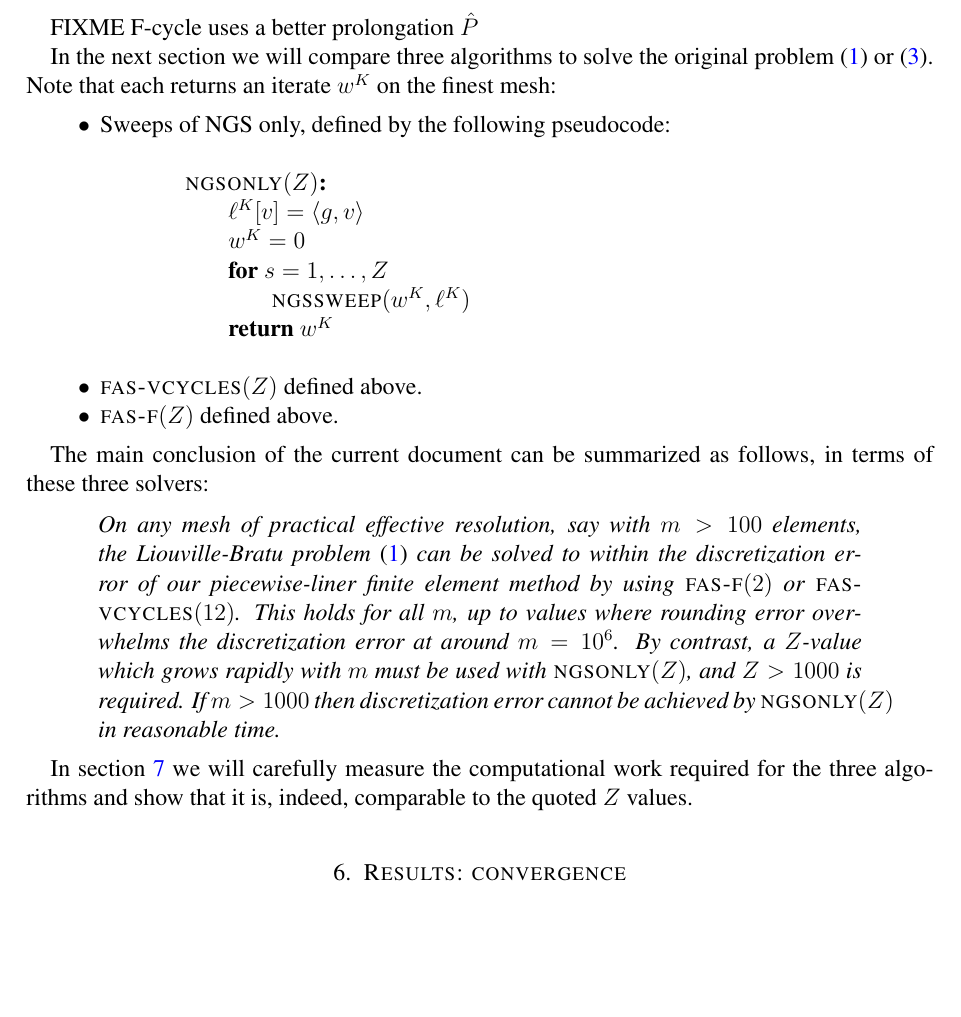
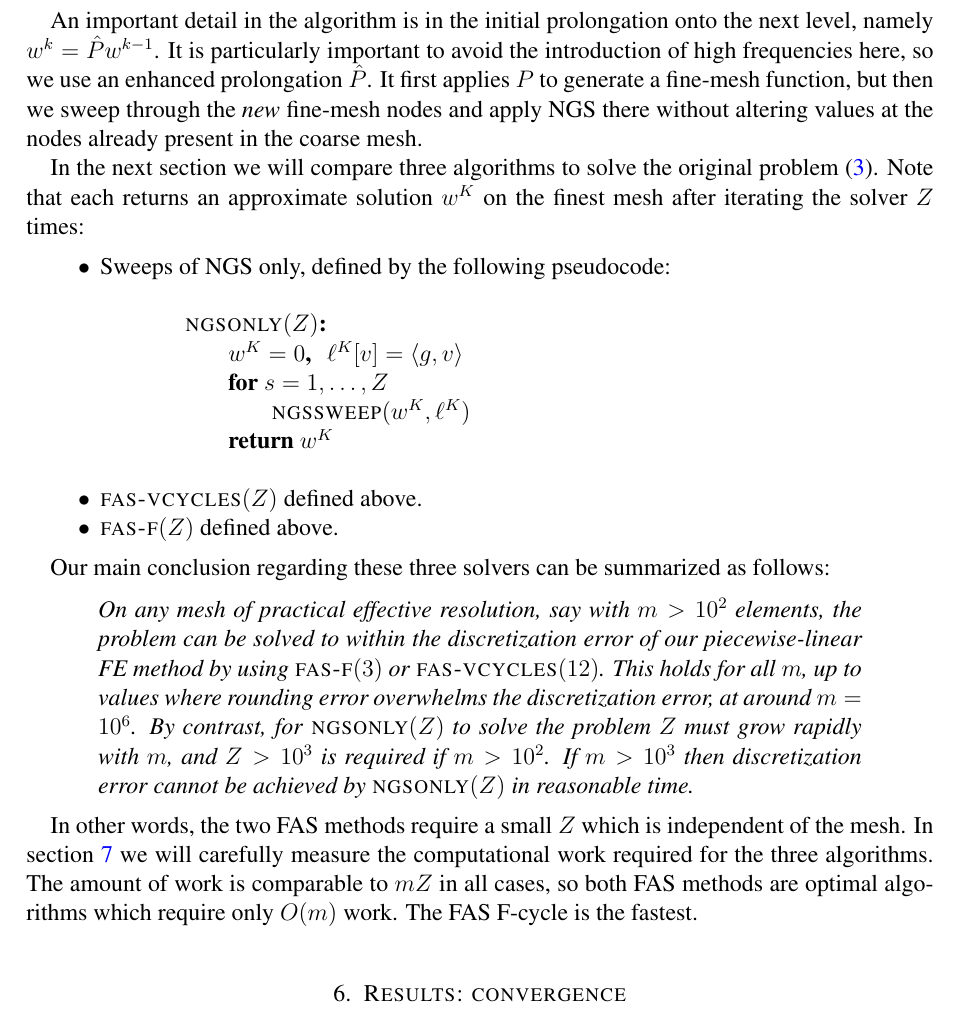
Before and after one commit to bueler/mg-glaciers, a LaTeX paper (fas/doc/fas.tex): part of page 13 of 14, cut at the place of the change, the shorter picture padded with empty space. Compiled offline with pdfLaTeX.

Commit message:
Complete documentation of FAS cycles.  Now write-up results and move on.

```diff
--- a/fas/doc/fas.tex
+++ b/fas/doc/fas.tex
@@ -476,17 +473,16 @@ The resulting algorithm is called an FAS multigrid ``F-cycle'', or, confusingly,
     return $w^K$
 \end{pseudo*}
 
-FIXME F-cycle uses a better prolongation $\hat P$
+An important detail in the algorithm is in the initial prolongation onto the next level, namely $w^k = \hat P w^{k-1}$.  It is particularly important to avoid the introduction of high frequencies here, so we use an enhanced prolongation $\hat P$.  It first applies $P$ to generate a fine-mesh function, but then we sweep through the \emph{new} fine-mesh nodes and apply NGS there without altering values at the nodes already present in the coarse mesh.
 
-In the next section we will compare three algorithms to solve the original problem \eqref{liouvillebratu} or \eqref{weakform}.  Note that each returns an iterate $w^K$ on the finest mesh:
+In the next section we will compare three algorithms to solve the original problem \eqref{weakform}.  Note that each returns an approximate solution $w^K$ on the finest mesh after iterating the solver $Z$ times:
 
 \begin{itemize}
 \item Sweeps of NGS only, defined by the following pseudocode:
 
 \begin{pseudo*}
 \pr{ngsonly}(Z)\text{:} \\+
-    $\ell^K[v] = \ip{g}{v}$ \\
-    $w^K = 0$ \\
+    $w^K = 0$, \, $\ell^K[v] = \ip{g}{v}$ \\
     for $s=1,\dots,Z$ \\+
         \pr{ngssweep}(w^K,\ell^K) \\-
     return $w^K$
@@ -496,13 +492,13 @@ In the next section we will compare three algorithms to solve the original probl
 \item \textsc{fas-f}$(Z)$ defined above.
 \end{itemize}
 
-The main conclusion of the current document can be summarized as follows, in terms of these three solvers:
+Our main conclusion regarding these three solvers can be summarized as follows:
 
 \begin{quotation}
-\emph{On any mesh of practical effective resolution, say with $m>100$ elements, the Liouville-Bratu problem \eqref{liouvillebratu} can be solved to within the discretization error of our piecewise-liner finite element method by using \textsc{fas-f}$(2)$ or \textsc{fas-vcycles}$(12)$.  This holds for all $m$, up to values where rounding error overwhelms the discretization error at around $m=10^6$.  By contrast, a $Z$-value which grows rapidly with $m$ must be used with \textsc{ngsonly}$(Z)$, and $Z > 1000$ is required.  If $m>1000$ then discretization error cannot be achieved by \textsc{ngsonly}$(Z)$ in reasonable time.}
+\emph{On any mesh of practical effective resolution, say with $m>10^2$ elements, the problem can be solved to within the discretization error of our piecewise-linear FE method by using \textsc{fas-f}$(3)$ or \textsc{fas-vcycles}$(12)$.  This holds for all $m$, up to values where rounding error overwhelms the discretization error, at around $m=10^6$.  By contrast, for \textsc{ngsonly}$(Z)$ to solve the problem $Z$ must grow rapidly with $m$, and $Z > 10^3$ is required if $m>10^2$.  If $m>10^3$ then discretization error cannot be achieved by \textsc{ngsonly}$(Z)$ in reasonable time.}
 \end{quotation}
 
-In section \ref{sec:optimal} we will carefully measure the computational work required for the three algorithms and show that it is, indeed, comparable to the quoted $Z$ values.
+In other words, the two FAS methods require a small $Z$ which is independent of the mesh.  In section \ref{sec:optimal} we will carefully measure the computational work required for the three algorithms.  The amount of work is comparable to $mZ$ in all cases, so both FAS methods are optimal algorithms which require only $O(m)$ work.  The FAS F-cycle is the fastest.
 
 
 \section{Results: convergence}  \label{sec:convergence}
```
Also changed, not shown: fas/doc/fas.tex (15 more changed lines).
